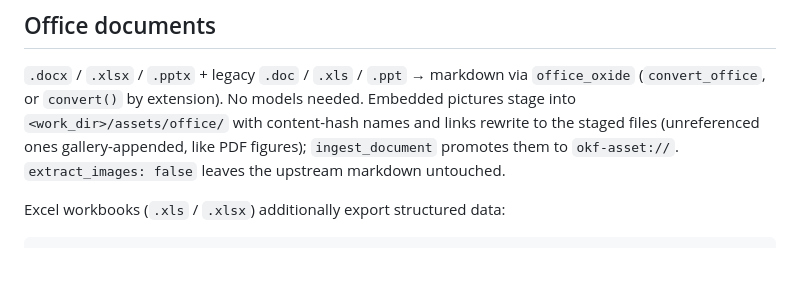
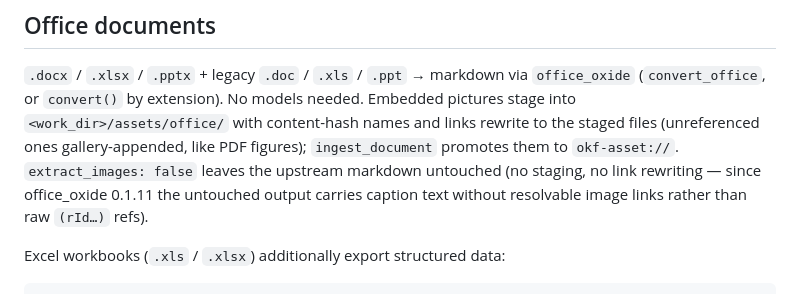
Before and after one commit to opticsWolf/bobine, a Markdown page: docs/quickref.md, the part around the change. Drawn GitHub-style; blank space fills up the shorter version.

```diff
--- a/docs/quickref.md
+++ b/docs/quickref.md
@@ -97,7 +97,9 @@ md = conv.convert("notes.md", work_dir="/tmp/out")
 needed. Embedded pictures stage into `<work_dir>/assets/office/` with content-hash
 names and links rewrite to the staged files (unreferenced ones gallery-appended,
 like PDF figures); `ingest_document` promotes them to `okf-asset://`.
-`extract_images: false` leaves the upstream markdown untouched.
+`extract_images: false` leaves the upstream markdown untouched (no staging,
+no link rewriting — since office_oxide 0.1.11 the untouched output carries
+caption text without resolvable image links rather than raw `(rId…)` refs).
 
 Excel workbooks (`.xls` / `.xlsx`) additionally export structured data:
 
```
Also changed, not shown: docs/architecture.md (+4 -3 lines).
